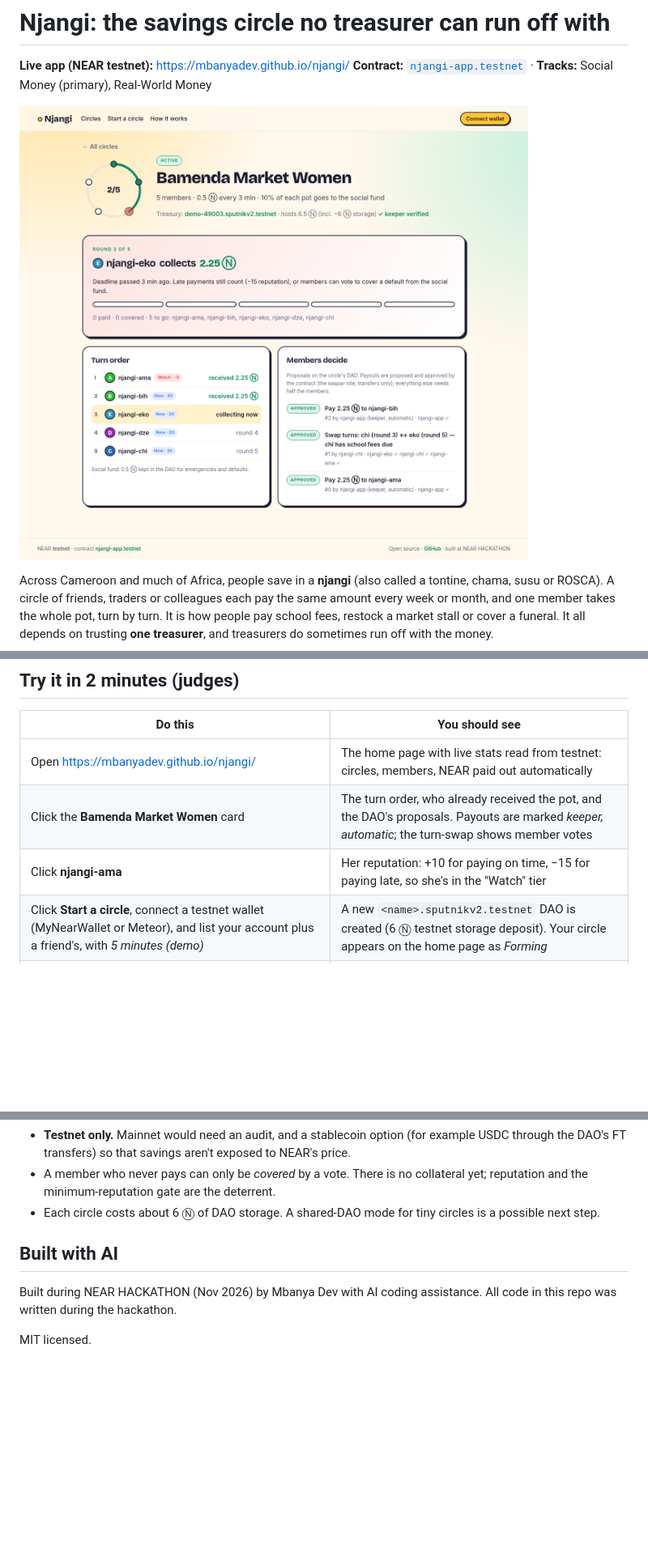
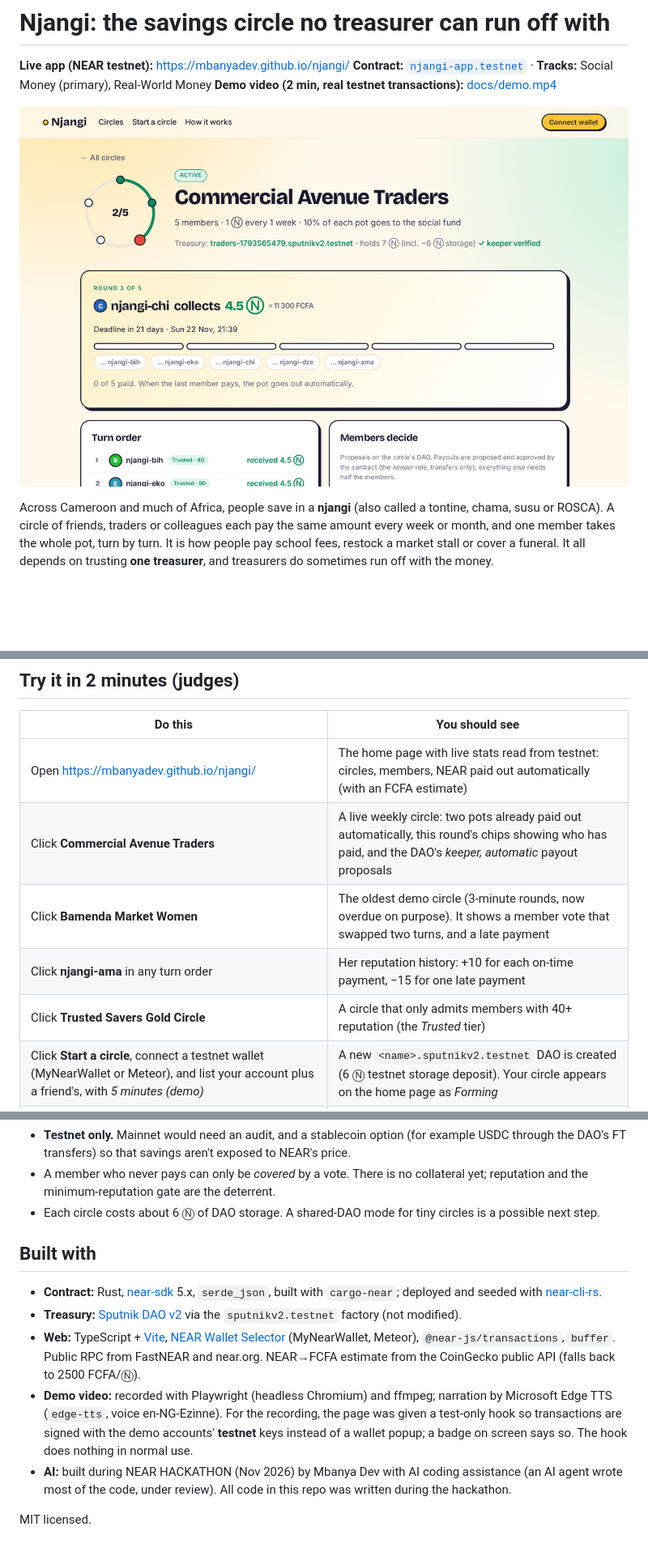
Before and after one commit to mbanyadev/njangi, a Markdown page: README.md, 3 parts joined by grey strips. Shown at 81% size. Rendered like a GitHub page; pictures changed too: docs/circle.png; blank space fills up the shorter version.

Commit message:
Open-circle reputation gate fix, live FCFA amounts, paid chips and payout banner, demo video, new screenshots, Built with section

```diff
--- a/README.md
+++ b/README.md
@@ -2,6 +2,7 @@
 
 **Live app (NEAR testnet):** https://mbanyadev.github.io/njangi/
 **Contract:** [`njangi-app.testnet`](https://testnet.nearblocks.io/address/njangi-app.testnet) · **Tracks:** Social Money (primary), Real-World Money
+**Demo video (2 min, real testnet transactions):** [docs/demo.mp4](docs/demo.mp4)
 
 ![Circle page](docs/circle.png)
 
@@ -22,9 +23,11 @@ No new multisig and no custom custody code. The money sits in battle-tested Sput
 
 | Do this | You should see |
 |---|---|
-| Open https://mbanyadev.github.io/njangi/ | The home page with live stats read from testnet: circles, members, NEAR paid out automatically |
-| Click the **Bamenda Market Women** card | The turn order, who already received the pot, and the DAO's proposals. Payouts are marked *keeper, automatic*; the turn-swap shows member votes |
-| Click **njangi-ama** | Her reputation: +10 for paying on time, −15 for paying late, so she's in the "Watch" tier |
+| Open https://mbanyadev.github.io/njangi/ | The home page with live stats read from testnet: circles, members, NEAR paid out automatically (with an FCFA estimate) |
+| Click **Commercial Avenue Traders** | A live weekly circle: two pots already paid out automatically, this round's chips showing who has paid, and the DAO's *keeper, automatic* payout proposals |
+| Click **Bamenda Market Women** | The oldest demo circle (3-minute rounds, now overdue on purpose). It shows a member vote that swapped two turns, and a late payment |
+| Click **njangi-ama** in any turn order | Her reputation history: +10 for each on-time payment, −15 for one late payment |
+| Click **Trusted Savers Gold Circle** | A circle that only admits members with 40+ reputation (the *Trusted* tier) |
 | Click **Start a circle**, connect a testnet wallet (MyNearWallet or Meteor), and list your account plus a friend's, with *5 minutes (demo)* | A new `<name>.sputnikv2.testnet` DAO is created (6 Ⓝ testnet storage deposit). Your circle appears on the home page as *Forming* |
 | Have the friend open the circle and click **Join**, then both click **Pay** | When the second payment lands, the pot (minus the social-fund share) arrives in the first member's wallet, with no extra click |
 
@@ -94,8 +100,12 @@ cd web && npm ci && npm run dev     # set CONTRACT in web/src/near.ts
 - A member who never pays can only be *covered* by a vote. There is no collateral yet; reputation and the minimum-reputation gate are the deterrent.
 - Each circle costs about 6 Ⓝ of DAO storage. A shared-DAO mode for tiny circles is a possible next step.
 
-## Built with AI
+## Built with
 
-Built during NEAR HACKATHON (Nov 2026) by Mbanya Dev with AI coding assistance. All code in this repo was written during the hackathon.
+- **Contract:** Rust, [near-sdk](https://github.com/near/near-sdk-rs) 5.x, `serde_json`, built with `cargo-near`; deployed and seeded with [near-cli-rs](https://github.com/near/near-cli-rs).
+- **Treasury:** [Sputnik DAO v2](https://github.com/near-daos/sputnik-dao-contract) via the `sputnikv2.testnet` factory (not modified).
+- **Web:** TypeScript + [Vite](https://vitejs.dev), [NEAR Wallet Selector](https://github.com/near/wallet-selector) (MyNearWallet, Meteor), `@near-js/transactions`, `buffer`. Public RPC from FastNEAR and near.org. NEAR→FCFA estimate from the CoinGecko public API (falls back to 2500 FCFA/Ⓝ).
+- **Demo video:** recorded with Playwright (headless Chromium) and ffmpeg; narration by Microsoft Edge TTS (`edge-tts`, voice en-NG-Ezinne). For the recording, the page was given a test-only hook so transactions are signed with the demo accounts' **testnet** keys instead of a wallet popup; a badge on screen says so. The hook does nothing in normal use.
+- **AI:** built during NEAR HACKATHON (Nov 2026) by Mbanya Dev with AI coding assistance (an AI agent wrote most of the code, under review). All code in this repo was written during the hackathon.
 
 MIT licensed.
```
Also changed, not shown: other parts of README.md (+4 -1 lines), docs/gate.png (added), docs/home.png, docs/member.png, docs/proposals.png (added), 7 other files.
